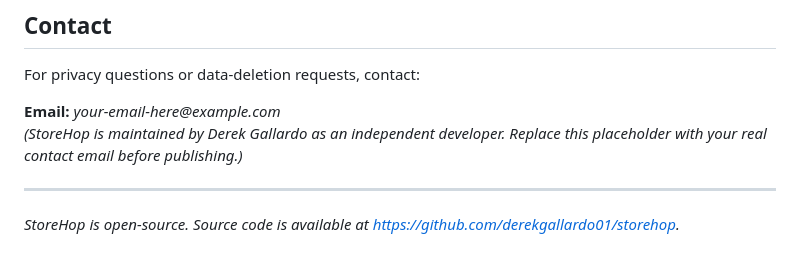
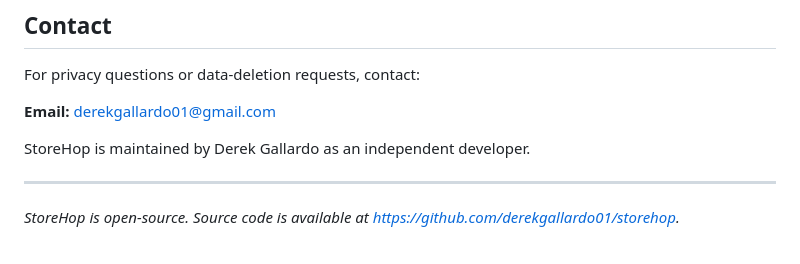
Before and after one commit to derekgallardo01/storehop, a Markdown page: docs/privacy-policy.md, the part around one of its changes. GitHub-like rendering.

Commit message:
Privacy policy: real contact email (fixes Play 'invalid policy' placeholder), refresh date

```diff
--- a/docs/privacy-policy.md
+++ b/docs/privacy-policy.md
@@ -115,8 +115,9 @@ If we make material changes to how data is collected or used, we'll update this
 
 For privacy questions or data-deletion requests, contact:
 
-**Email:** _your-email-here@example.com_
-_(StoreHop is maintained by Derek Gallardo as an independent developer. Replace this placeholder with your real contact email before publishing.)_
+**Email:** derekgallardo01@gmail.com
+
+StoreHop is maintained by Derek Gallardo as an independent developer.
 
 ---
 
```
Also changed, not shown: other parts of docs/privacy-policy.md (+1 -1 lines).
